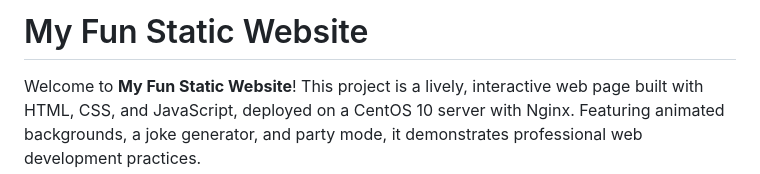
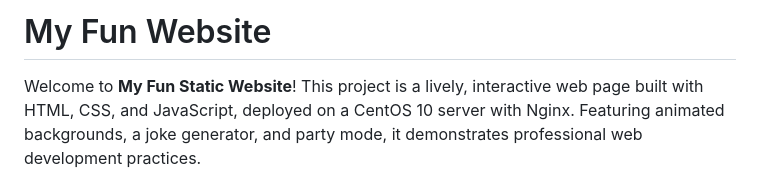
Before and after one commit to techgeek68/static-site-nginx-centos-ssl, a Markdown page: README.md, the part around the change. Rendered like a GitHub page.

```diff
--- a/README.md
+++ b/README.md
@@ -1,4 +1,4 @@
-# My Fun Static Website
+# My Fun Website
 
 Welcome to **My Fun Static Website**! This project is a lively, interactive web page built with HTML, CSS, and JavaScript, deployed on a CentOS 10 server with Nginx. Featuring animated backgrounds, a joke generator, and party mode, it demonstrates professional web development practices.
 
```
